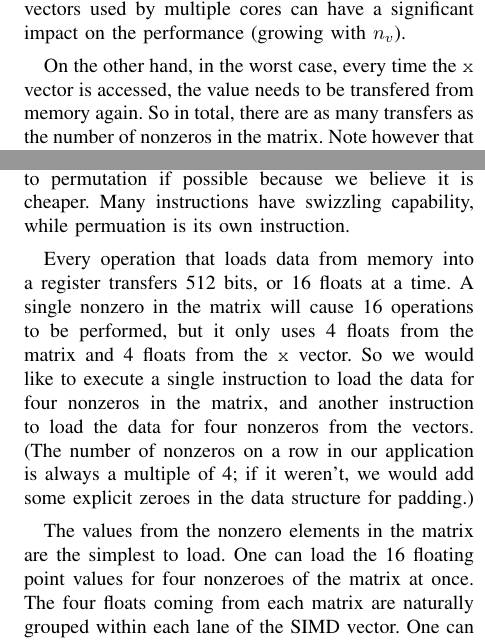
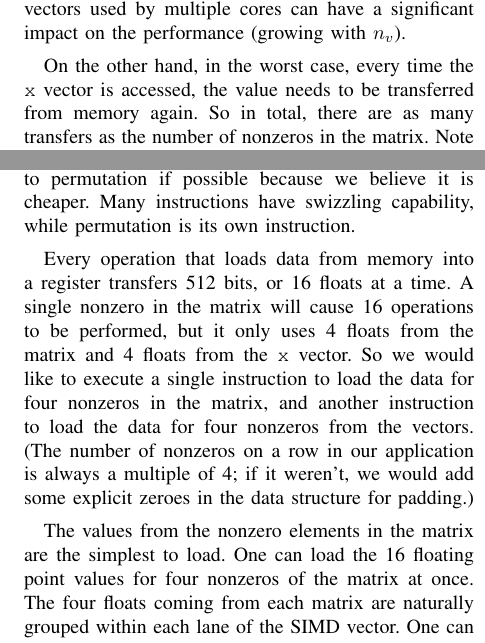
Before and after one commit to esaule/mic-radial, a LaTeX paper (ieee_paper.tex): two parts of the columns of pages 4 and 7 of 11, joined at a grey line, cut so that both start at the same text. Compiled offline with pdfLaTeX; a LaTeX package or settings file that is missing is left out.

Commit message:
spell check

```diff
--- a/ieee_paper.tex
+++ b/ieee_paper.tex
@@ -419,7 +412,7 @@ multiple cores can have a significant impact on the performance
 (growing with $n_v$).
 
 On the other hand, in the worst case, every time the {\tt x} vector is
-accessed, the value needs to be transfered from memory again. So in
+accessed, the value needs to be transferred from memory again. So in
 total, there are as many transfers as the number of nonzeros in the
 matrix. Note however that most architectures cannot read memory a
 single byte at a time. Instead, a minimum number of bytes, equal to
@@ -602,7 +595,7 @@ the code, the ``permute'' function needs to use the {\tt
 integers and therefore in place typecasts are necessary to convert to
 a vector to/from the integer type.  (Note that we prefer swizzling to
 permutation if possible because we believe it is cheaper. Many
-instructions have swizzling capability, while permuation is its own
+instructions have swizzling capability, while permutation is its own
 instruction.
 
 Every operation that loads data from memory into a register
@@ -617,7 +610,7 @@ always a multiple of 4; if it weren't, we would add some explicit
 zeroes in the data structure for padding.)
 
 The values from the nonzero elements in the matrix are the simplest to
-load. One can load the 16 floating point values for four nonzeroes of
+load. One can load the 16 floating point values for four nonzeros of
 the matrix at once. The four floats coming from each matrix are
 naturally grouped within each lane of the SIMD vector. One can use a
 swizzle operation to broadcast the 4 elements of a single matrix to
```
Also changed, not shown: ieee_paper.tex (17 more changed lines).
